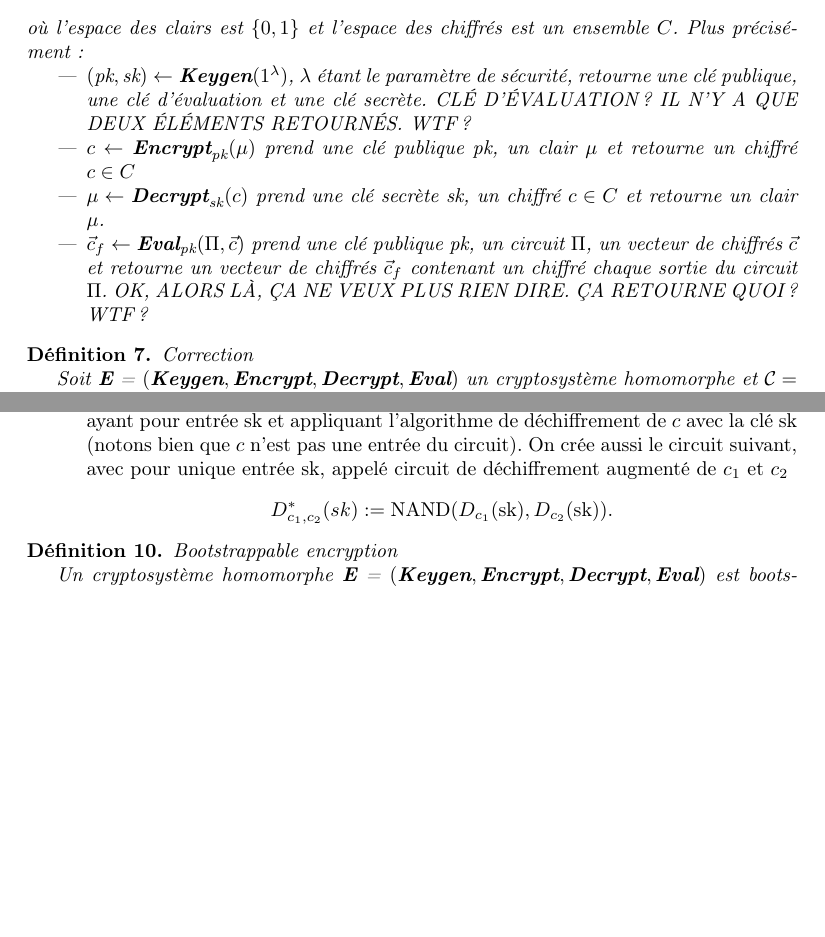
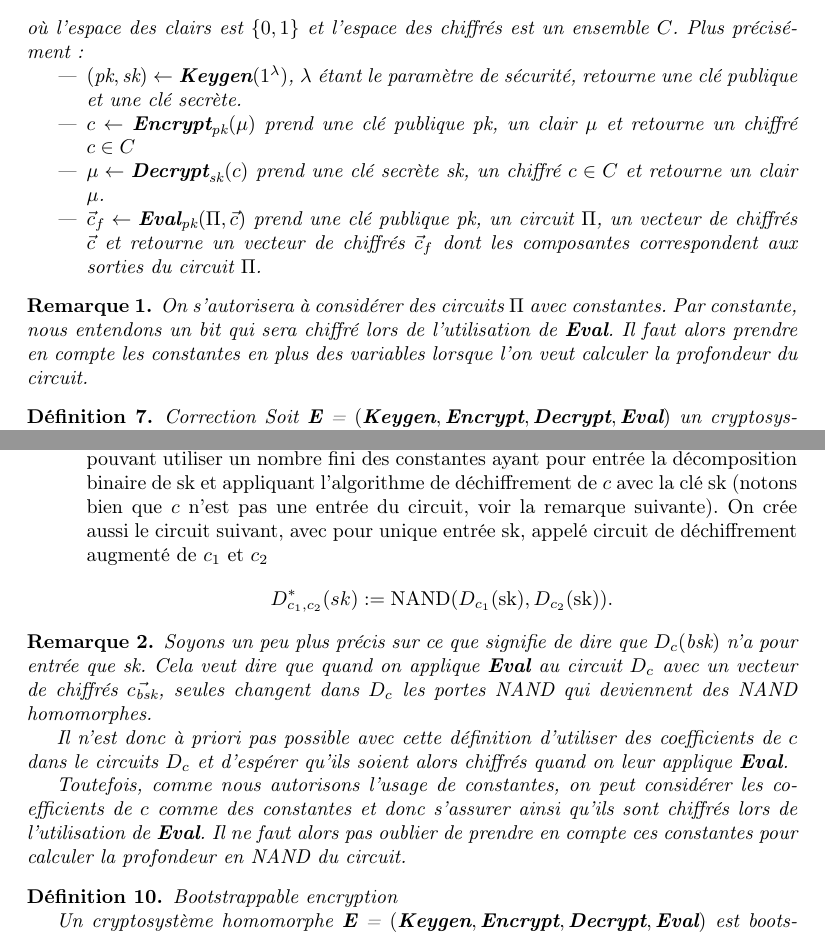
Before and after one commit to mahaaaham/FHE_implementation, a LaTeX document (report/report.tex, which reads report/FHE.tex): two parts of pages 8 and 9 of 35, joined at a grey line, cut so that both start at the same text, the shorter picture padded with empty space. Compiled offline with pdfLaTeX.

Commit message:
ajout de remarques - que je vais relire - pour ajouter constantes dans circuits

```diff
--- a/report/FHE.tex
+++ b/report/FHE.tex
@@ -16,19 +16,20 @@ Un cryptosystème homomorphe est constitué de 4 fonctions :
 où l'espace des clairs est $\{0,1\}$ et l'espace des chiffrés est un ensemble $C$.
 Plus précisément:
 \begin{itemize}
-\item $(\pk, \sk) \leftarrow \Keygen(1^\lambda)$, $\lambda$ étant le paramètre de sécurité, retourne une clé publique, une clé d'évaluation et une clé secrète.
-CLÉ D'ÉVALUATION ? IL N'Y A QUE DEUX ÉLÉMENTS RETOURNÉS. WTF ?
+\item $(\pk, \sk) \leftarrow \Keygen(1^\lambda)$, $\lambda$ étant le paramètre de sécurité, retourne une clé publique et une clé secrète.
 \item $c \leftarrow \Enc_{\pk}(\mu)$ prend une clé publique $\pk$, un clair $\mu$ et retourne un chiffré $c\in C$
 \item $\mu \leftarrow \Dec_{\sk}(c)$ prend une clé secrète $\sk$, un chiffré $c \in C$ et retourne un clair $\mu$.
 \item $\vec{c}_f \leftarrow \Eval_\pk(\Pi,\vec{c})$ prend une clé publique
 $\pk$, un circuit  $\Pi$, un vecteur de chiffrés $\vec{c}$ et retourne un
-vecteur de chiffrés $\vec{c}_f$ contenant un chiffré chaque sortie du circuit $\Pi$.
-OK, ALORS LÀ, ÇA NE VEUX PLUS RIEN DIRE. ÇA RETOURNE QUOI ? WTF ?
+vecteur de chiffrés $\vec{c}_f$ dont les composantes correspondent aux sorties du circuit $\Pi$.
 \end{itemize}
 \end{definition}
+\begin{rmq}
+On s'autorisera à considérer des circuits $\Pi$ avec constantes. Par constante, nous entendons
+un bit qui sera chiffré lors de l'utilisation de $\Eval$. Il faut alors prendre en compte les constantes en plus des variables lorsque l'on veut calculer la profondeur du circuit.
+\end{rmq}
 
 \begin{definition}{Correction}
-
 Soit \textbf{E} = $(\Keygen, \Enc, \Dec, \Eval)$ un cryptosystème homomorphe
 et  $\mathcal{C} = \{ \mathcal{C}_\tau\}_{\tau \in \mathbb{N}}$ une famille de
 circuits.  On dira que \textbf{E} est correct pour $\mathcal{C}$ si il déchiffre avec succès les messages qui viennent d'être chiffrés
@@ -74,12 +75,31 @@ $\mathcal{CT}_{\text{\textbf{E}}}(\lambda,\tau)$ l'union des chiffrés de messag
 ainsi que des évaluations de chiffrés de messages par des circuits de
 $\mathcal{C}_\tau$, les formules détaillées étant donnés dans \cite{halevi};
 \item On considère pour tout chiffré $c\in\mathcal{CT}_{\text{\textbf{E}}}(\lambda,\tau)$
-le circuit $D_c(\sk) = \Dec_\sk(c)$ ayant pour entrée $\sk$ et appliquant
-l'algorithme de déchiffrement de $c$ avec la clé $\sk$ (notons bien que $c$
-n'est pas une entrée du circuit). On crée aussi le circuit suivant, avec pour
+le circuit $D_c(\bsk) := \Dec_\sk(c)$ pouvant utiliser un nombre fini des constantes
+ayant pour entrée la décomposition binaire
+de $\sk$ et appliquant l'algorithme de déchiffrement de $c$ avec la clé $\sk$ (notons bien que $c$ n'est pas une entrée
+du circuit, voir la remarque suivante). On crée aussi le circuit suivant, avec pour
 unique entrée \sk, appelé circuit de déchiffrement augmenté de $c_1$ et $c_2$
 \[ D^*_{c_1,c_2}(sk) := \text{NAND}(D_{c_1}(\sk), D_{c_2}(\sk)).\]
 \end{itemize}
+\begin{rmq}
+Soyons un peu plus précis sur ce que signifie de dire que $D_c(\bsk)$
+n'a pour entrée que $\sk$. Cela veut dire que quand on applique
+$\Eval$ au circuit $D_c$ avec un vecteur de chiffrés $\vec{c_{\bsk}}$,
+seules changent dans $D_c$ les portes NAND qui deviennent des
+NAND homomorphes.
+
+Il n'est donc à priori pas possible avec cette définition
+d'utiliser des coefficients de $c$ dans le circuits $D_c$
+et d'espérer qu'ils soient alors chiffrés quand on leur applique $\Eval$.
+
+
+Toutefois, comme nous autorisons l'usage de constantes, on peut
+considérer les coefficients de $c$ comme des constantes et donc
+s'assurer ainsi qu'ils sont chiffrés lors de l'utilisation de $\Eval$.
+Il ne faut alors pas oublier de prendre en compte ces constantes pour
+calculer la profondeur en NAND du circuit.
+\end{rmq}
 
 \begin{definition}{Bootstrappable encryption}
 
--- a/report/report.tex
+++ b/report/report.tex
@@ -54,6 +54,7 @@
 
 \newcommand{\pk}{\text{pk}}
 \newcommand{\sk}{\text{sk}}
+\newcommand{\bsk}{\text{bsk}}
 \newcommand{\evk}{\text{evk}}
 \newcommand{\Dec}{\text{\textbf{Decrypt}}}
 \newcommand{\Eval}{\text{\textbf{Eval}}}
```
Also changed, not shown: report/notions_preliminaires.tex (+3 -4 lines).
